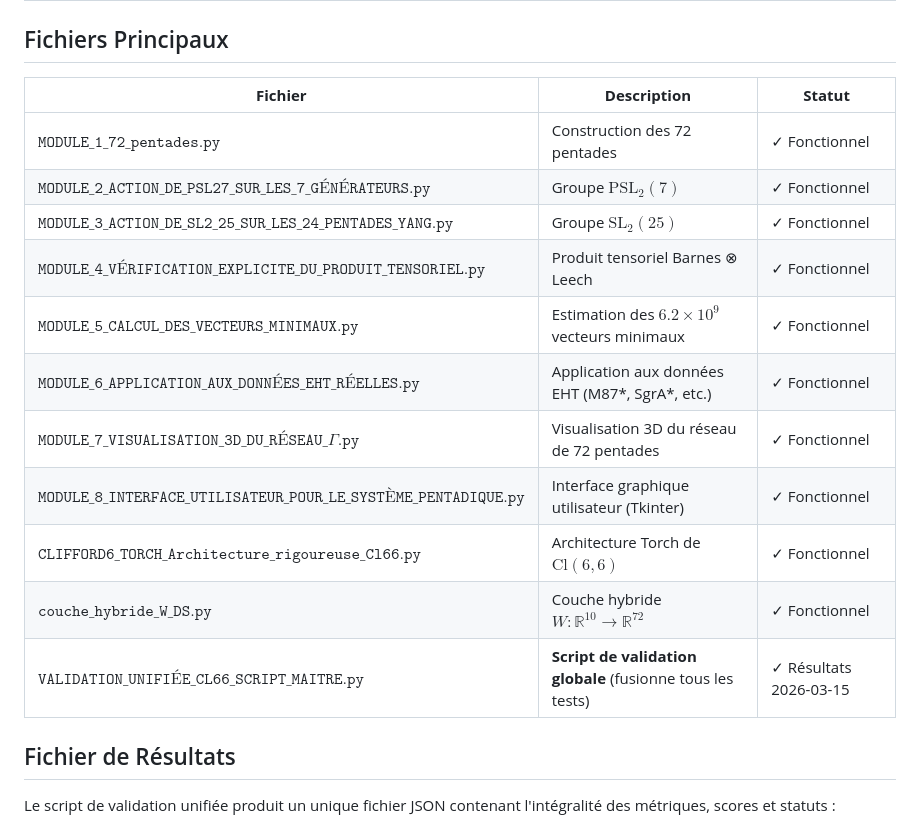
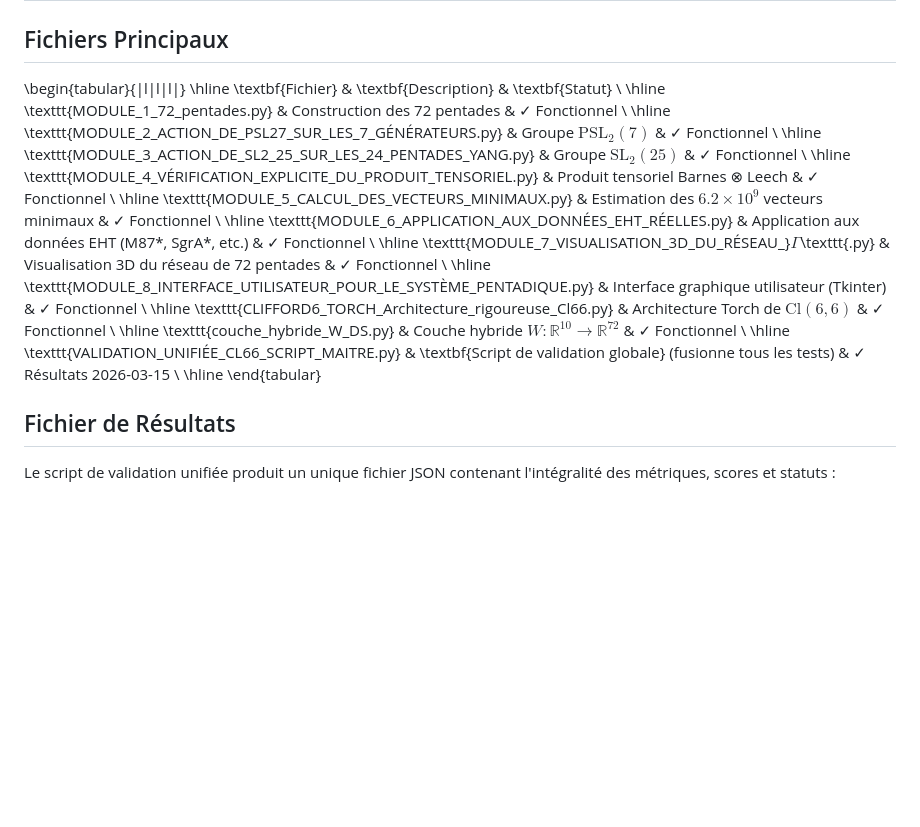
Before and after one commit to bruno-dd470/Tian-Dao_WuXing_Clifford, a Markdown page: articles/PUBLICATION_4_Rapport_de_Synthese/PUBLICATION_4_RAPPORT_DE_SYNTHÈSE.md, the part around the change. GitHub-like rendering; blank space fills up the shorter version.

```diff
--- a/articles/PUBLICATION_4_Rapport_de_Synthese/PUBLICATION_4_RAPPORT_DE_SYNTHÈSE.md
+++ b/articles/PUBLICATION_4_Rapport_de_Synthese/PUBLICATION_4_RAPPORT_DE_SYNTHÈSE.md
@@ -630,19 +630,33 @@ $$
 
 ## Fichiers Principaux
 
-| **Fichier** | **Description** | **Statut** |
-|---|---|---|
-| $\texttt{MODULE\_1\_72\_pentades.py}$ | Construction des 72 pentades | ✓ Fonctionnel |
-| $\texttt{MODULE\_2\_ACTION\_DE\_PSL27\_SUR\_LES\_7\_GÉNÉRATEURS.py}$ | Groupe $\text{PSL}_2(7)$ | ✓ Fonctionnel |
-| $\texttt{MODULE\_3\_ACTION\_DE\_SL2\_25\_SUR\_LES\_24\_PENTADES\_YANG.py}$ | Groupe $\text{SL}_2(25)$ | ✓ Fonctionnel |
-| $\texttt{MODULE\_4\_VÉRIFICATION\_EXPLICITE\_DU\_PRODUIT\_TENSORIEL.py}$ | Produit tensoriel Barnes ⊗ Leech | ✓ Fonctionnel |
-| $\texttt{MODULE\_5\_CALCUL\_DES\_VECTEURS\_MINIMAUX.py}$ | Estimation des $6.2\times10^9$ vecteurs minimaux | ✓ Fonctionnel |
-| $\texttt{MODULE\_6\_APPLICATION\_AUX\_DONNÉES\_EHT\_RÉELLES.py}$ | Application aux données EHT (M87*, SgrA*, etc.) | ✓ Fonctionnel |
-| $\texttt{MODULE\_7\_VISUALISATION\_3D\_DU\_RÉSEAU\_}\Gamma\texttt{.py}$ | Visualisation 3D du réseau de 72 pentades | ✓ Fonctionnel |
-| $\texttt{MODULE\_8\_INTERFACE\_UTILISATEUR\_POUR\_LE\_SYSTÈME\_PENTADIQUE.py}$ | Interface graphique utilisateur (Tkinter) | ✓ Fonctionnel |
-| $\texttt{CLIFFORD6\_TORCH\_Architecture\_rigoureuse\_Cl66.py}$ | Architecture Torch de $\text{Cl}(6,6)$ | ✓ Fonctionnel |
-| $\texttt{couche\_hybride\_W\_DS.py}$ | Couche hybride $W : \mathbb{R}^{10} \to \mathbb{R}^{72}$ | ✓ Fonctionnel |
-| $\texttt{VALIDATION\_UNIFIÉE\_CL66\_SCRIPT\_MAITRE.py}$ | **Script de validation globale** (fusionne tous les tests) | ✓ Résultats 2026-03-15 |
+\begin{tabular}{|l|l|l|}
+\hline
+\textbf{Fichier} & \textbf{Description} & \textbf{Statut} \\
+\hline
+\texttt{MODULE\_1\_72\_pentades.py} & Construction des 72 pentades & ✓ Fonctionnel \\
+\hline
+\texttt{MODULE\_2\_ACTION\_DE\_PSL27\_SUR\_LES\_7\_GÉNÉRATEURS.py} & Groupe $\text{PSL}_2(7)$ & ✓ Fonctionnel \\
+\hline
+\texttt{MODULE\_3\_ACTION\_DE\_SL2\_25\_SUR\_LES\_24\_PENTADES\_YANG.py} & Groupe $\text{SL}_2(25)$ & ✓ Fonctionnel \\
+\hline
+\texttt{MODULE\_4\_VÉRIFICATION\_EXPLICITE\_DU\_PRODUIT\_TENSORIEL.py} & Produit tensoriel Barnes ⊗ Leech & ✓ Fonctionnel \\
+\hline
+\texttt{MODULE\_5\_CALCUL\_DES\_VECTEURS\_MINIMAUX.py} & Estimation des $6.2\times10^9$ vecteurs minimaux & ✓ Fonctionnel \\
+\hline
+\texttt{MODULE\_6\_APPLICATION\_AUX\_DONNÉES\_EHT\_RÉELLES.py} & Application aux données EHT (M87*, SgrA*, etc.) & ✓ Fonctionnel \\
+\hline
+\texttt{MODULE\_7\_VISUALISATION\_3D\_DU\_RÉSEAU\_}$\Gamma$\texttt{.py} & Visualisation 3D du réseau de 72 pentades & ✓ Fonctionnel \\
+\hline
+\texttt{MODULE\_8\_INTERFACE\_UTILISATEUR\_POUR\_LE\_SYSTÈME\_PENTADIQUE.py} & Interface graphique utilisateur (Tkinter) & ✓ Fonctionnel \\
+\hline
+\texttt{CLIFFORD6\_TORCH\_Architecture\_rigoureuse\_Cl66.py} & Architecture Torch de $\text{Cl}(6,6)$ & ✓ Fonctionnel \\
+\hline
+\texttt{couche\_hybride\_W\_DS.py} & Couche hybride $W : \mathbb{R}^{10} \to \mathbb{R}^{72}$ & ✓ Fonctionnel \\
+\hline
+\texttt{VALIDATION\_UNIFIÉE\_CL66\_SCRIPT\_MAITRE.py} & \textbf{Script de validation globale} (fusionne tous les tests) & ✓ Résultats 2026-03-15 \\
+\hline
+\end{tabular}
 
 ## Fichier de Résultats
 
```
Also changed, not shown: articles/PUBLICATION_4_Rapport_de_Synthese/PUBLICATION_4_UNIFYING_SYNTHESIS.md (+27 -13 lines).
